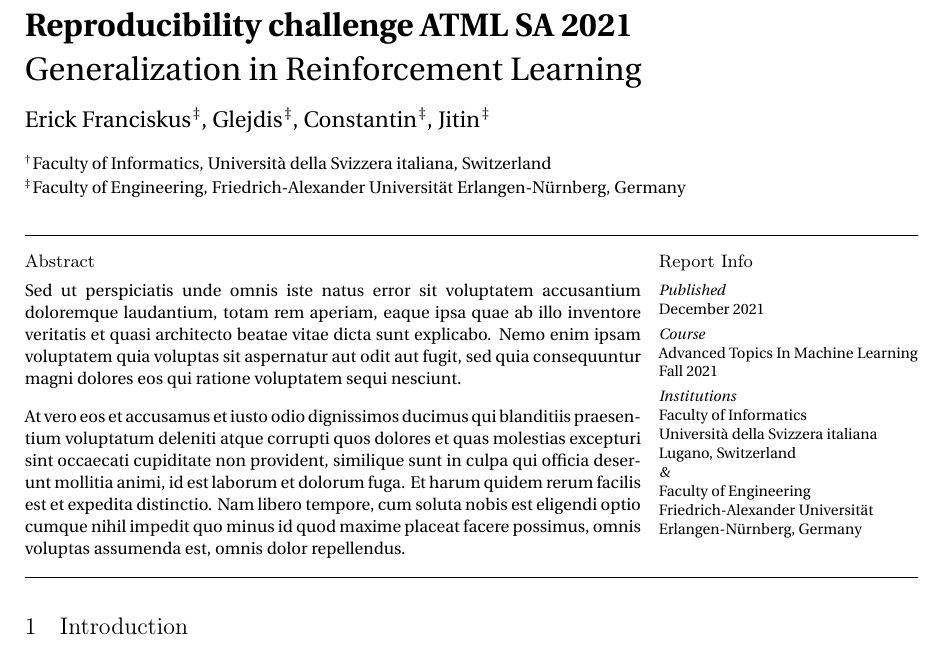
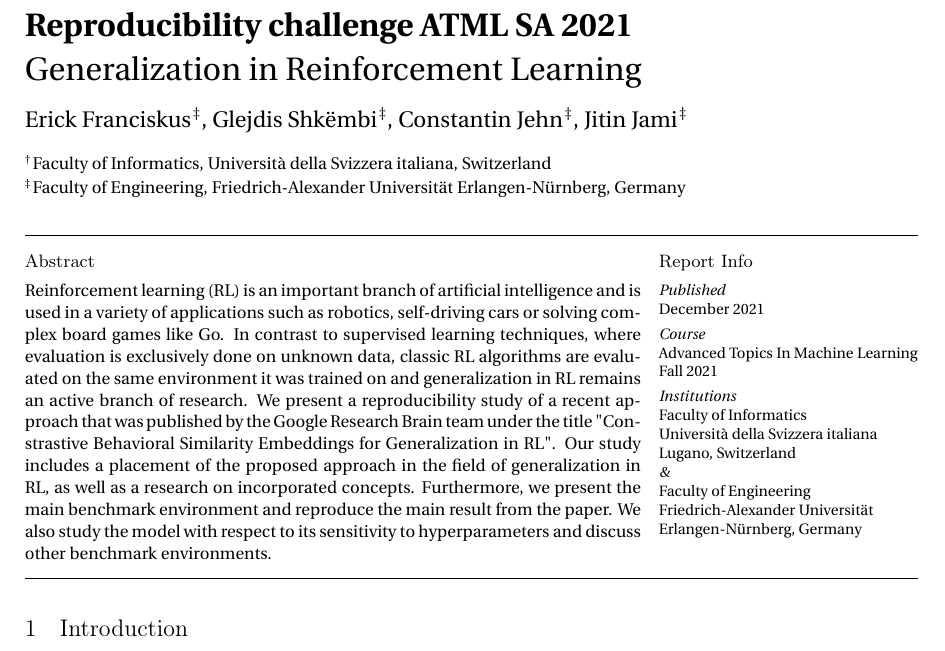
Before and after one commit to fx-erick/ATML, a LaTeX document (Overleaf_Project/ATML.tex): part of page 1 of 12, cut so that both start at the same text. Compiled offline with pdfLaTeX; a LaTeX package or settings file that is missing is left out.

Commit message:
Adds abstract and corrects names

```diff
--- a/Overleaf_Project/ATML.tex
+++ b/Overleaf_Project/ATML.tex
@@ -21,9 +21,9 @@
 
 \title{\bf Reproducibility challenge ATML SA 2021 \\ {\normalfont Generalization in Reinforcement Learning}}
 \author{Erick Franciskus}{\ddagger}
-\author{Glejdis}{\ddagger}
-\author{Constantin}{\ddagger}
-\author{Jitin}{\ddagger}
+\author{Glejdis Shk\"embi}{\ddagger}
+\author{Constantin Jehn}{\ddagger}
+\author{Jitin Jami}{\ddagger}
 
 \affiliation{\dagger}{Faculty of Informatics, Universit\`a della Svizzera italiana, Switzerland}
 \affiliation{\ddagger}{Faculty of Engineering, Friedrich-Alexander Universit\"at Erlangen-N\"urnberg, Germany}
@@ -38,11 +38,15 @@
 %\date{August 2011}
 
 \maketitle
+\begin{abstract}
+Reinforcement learning (RL) is an important branch of artificial intelligence and is used in a variety of applications such as robotics, self-driving cars or solving complex board games like Go.
+In contrast to supervised learning techniques, where evaluation is exclusively done on unknown data, classic RL algorithms are evaluated on the same environment it was trained on and generalization in RL remains an active branch of research.
+We present a reproducibility study of a recent approach that was published by the Google Research Brain team under the title "Constrastive Behavioral Similarity Embeddings for Generalization in RL".
+Our study includes a placement of the proposed approach in the field of generalization in RL, as well as a research on incorporated concepts.
+Furthermore, we present the main benchmark environment and reproduce the main result from the paper.
+We also study the model with respect to its sensitivity to hyperparameters and discuss other benchmark environments.
 
-\begin{abstract}
-Sed ut perspiciatis unde omnis iste natus error sit voluptatem accusantium doloremque laudantium, totam rem aperiam, eaque ipsa quae ab illo inventore veritatis et quasi architecto beatae vitae dicta sunt explicabo. Nemo enim ipsam voluptatem quia voluptas sit aspernatur aut odit aut fugit, sed quia consequuntur magni dolores eos qui ratione voluptatem sequi nesciunt.
-\vskip 1em
-At vero eos et accusamus et iusto odio dignissimos ducimus qui blanditiis praesentium voluptatum deleniti atque corrupti quos dolores et quas molestias excepturi sint occaecati cupiditate non provident, similique sunt in culpa qui officia deserunt mollitia animi, id est laborum et dolorum fuga. Et harum quidem rerum facilis est et expedita distinctio. Nam libero tempore, cum soluta nobis est eligendi optio cumque nihil impedit quo minus id quod maxime placeat facere possimus, omnis voluptas assumenda est, omnis dolor repellendus.
+
 \end{abstract}
 
 \section{Introduction}
```
Also changed, not shown: Overleaf_Project/atml.pdf, 6 other files.
